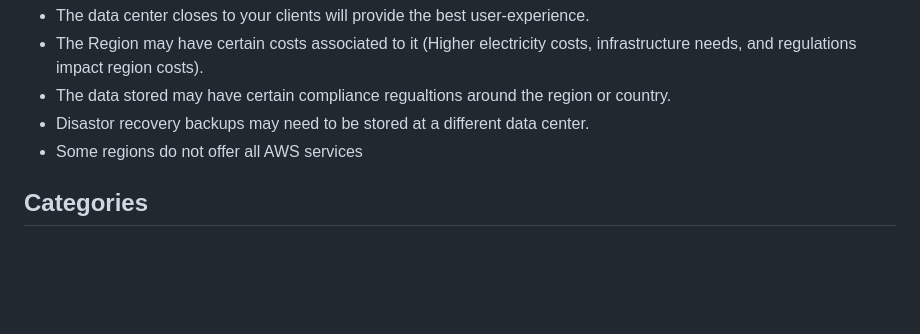
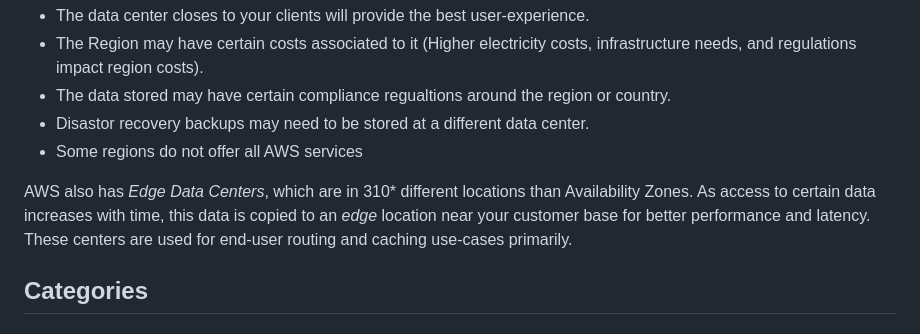
Before and after one commit to NetSecQuin/Quintessence, a Markdown page: Blue Pages/Cloud Security/Amazon Web Services (AWS).md, the part around the change. GitHub-like rendering; blank space fills up the shorter version.

```diff
--- a/Blue Pages/Cloud Security/Amazon Web Services (AWS).md
+++ b/Blue Pages/Cloud Security/Amazon Web Services (AWS).md
@@ -14,6 +14,8 @@ Choosing a **Region** and **Availibility Zone** is a big choice as there are cer
 - The data stored may have certain compliance regualtions around the region or country.
 - Disastor recovery backups may need to be stored at a different data center.
 - Some regions do not offer all AWS services
+
+AWS also has *Edge Data Centers*, which are in 310* different locations than Availability Zones. As access to certain data increases with time, this data is copied to an *edge* location near your customer base for better performance and latency. These centers are used for end-user routing and caching use-cases primarily.
 
 ## Categories
 
```
